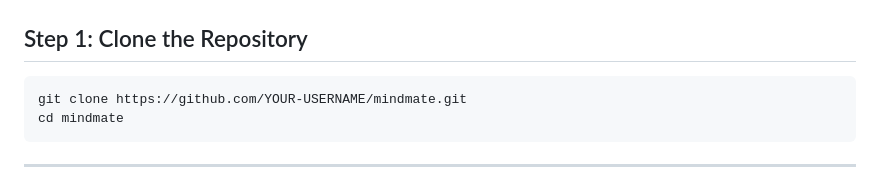
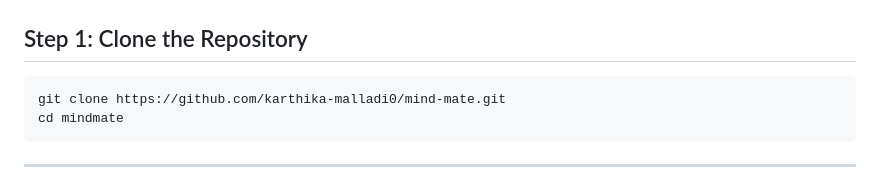
Before and after one commit to karthika-malladi0/mind-mate, a Markdown page: README.md, the part around the change. GitHub-like rendering.

````diff
--- a/README.md
+++ b/README.md
@@ -82,7 +82,7 @@ mindmate/
 ## Step 1: Clone the Repository
 
 ```bash
-git clone https://github.com/YOUR-USERNAME/mindmate.git
+git clone https://github.com/karthika-malladi0/mind-mate.git
 cd mindmate
 ```
 
````
